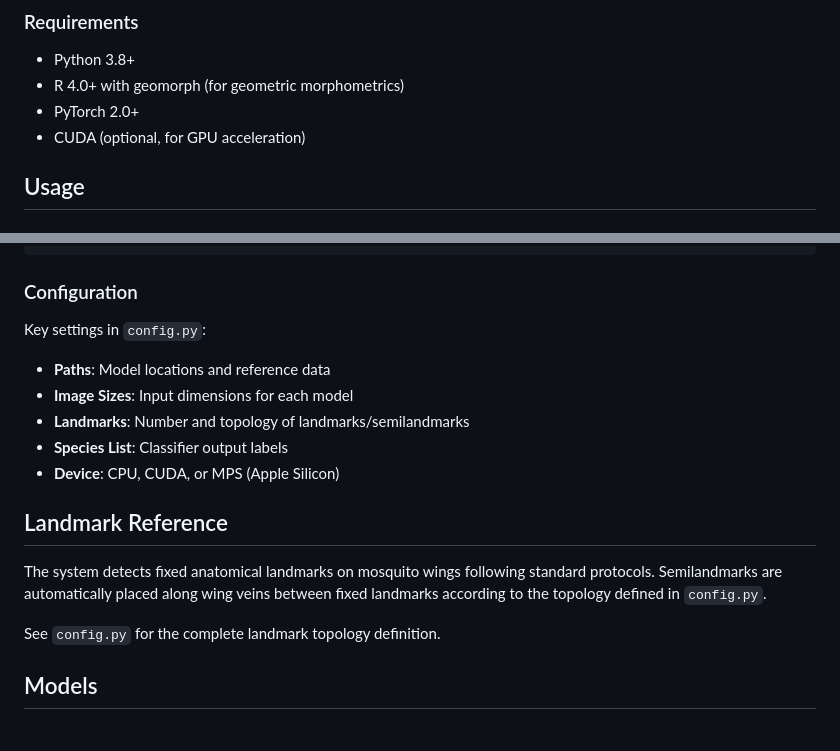
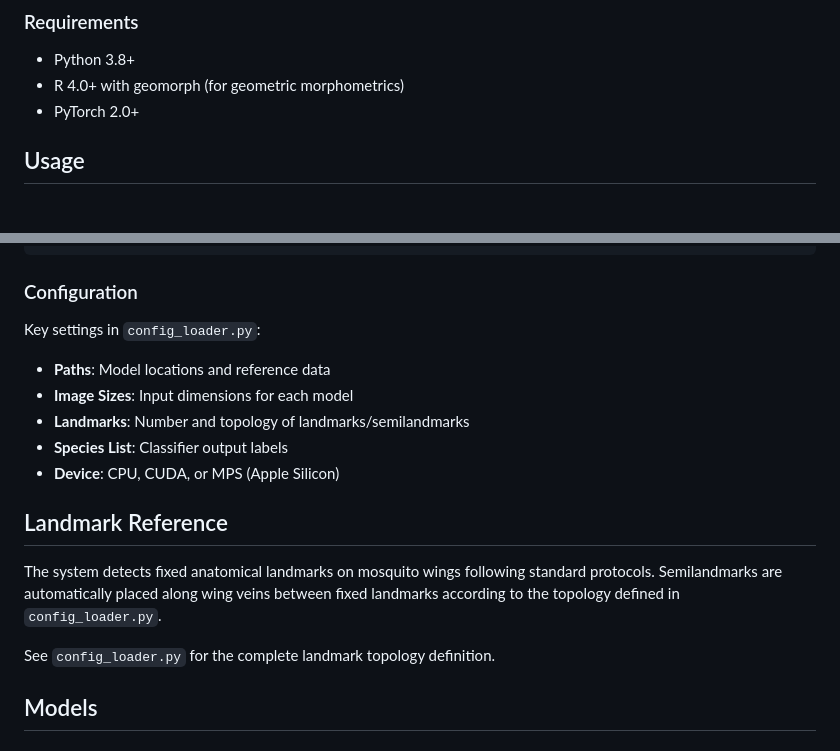
Before and after one commit to KNolte19/ITHILDIN, a Markdown page: README.MD, 2 parts joined by grey strips. Rendered like a GitHub page.

```diff
--- a/README.MD
+++ b/README.MD
@@ -36,7 +36,6 @@ Diptera represent one of the most diverse insect orders, including species with
 - Python 3.8+
 - R 4.0+ with geomorph (for geometric morphometrics)
 - PyTorch 2.0+
-- CUDA (optional, for GPU acceleration)
 
 ## Usage
 
@@ -140,7 +139,7 @@ prediction_df = utils.json_to_dataframe(
 
 ### Configuration
 
-Key settings in `config.py`:
+Key settings in `config_loader.py`:
 
 - **Paths**: Model locations and reference data
 - **Image Sizes**: Input dimensions for each model
@@ -150,9 +149,9 @@ Key settings in `config.py`:
 
 ## Landmark Reference
 
-The system detects fixed anatomical landmarks on mosquito wings following standard protocols. Semilandmarks are automatically placed along wing veins between fixed landmarks according to the topology defined in `config.py`.
+The system detects fixed anatomical landmarks on mosquito wings following standard protocols. Semilandmarks are automatically placed along wing veins between fixed landmarks according to the topology defined in `config_loader.py`.
 
-See `config.py` for the complete landmark topology definition.
+See `config_loader.py` for the complete landmark topology definition.
 
 ## Models
 
```
